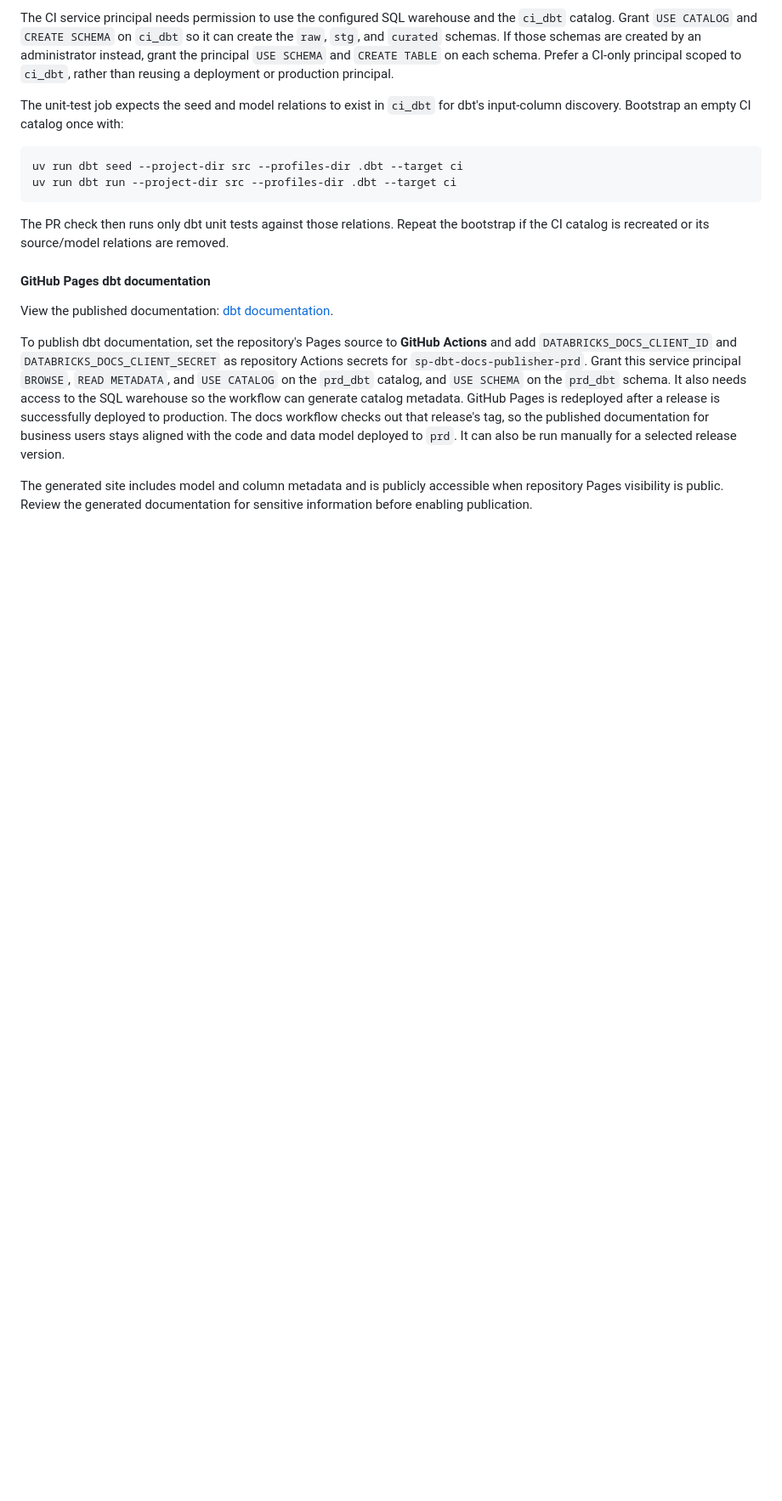
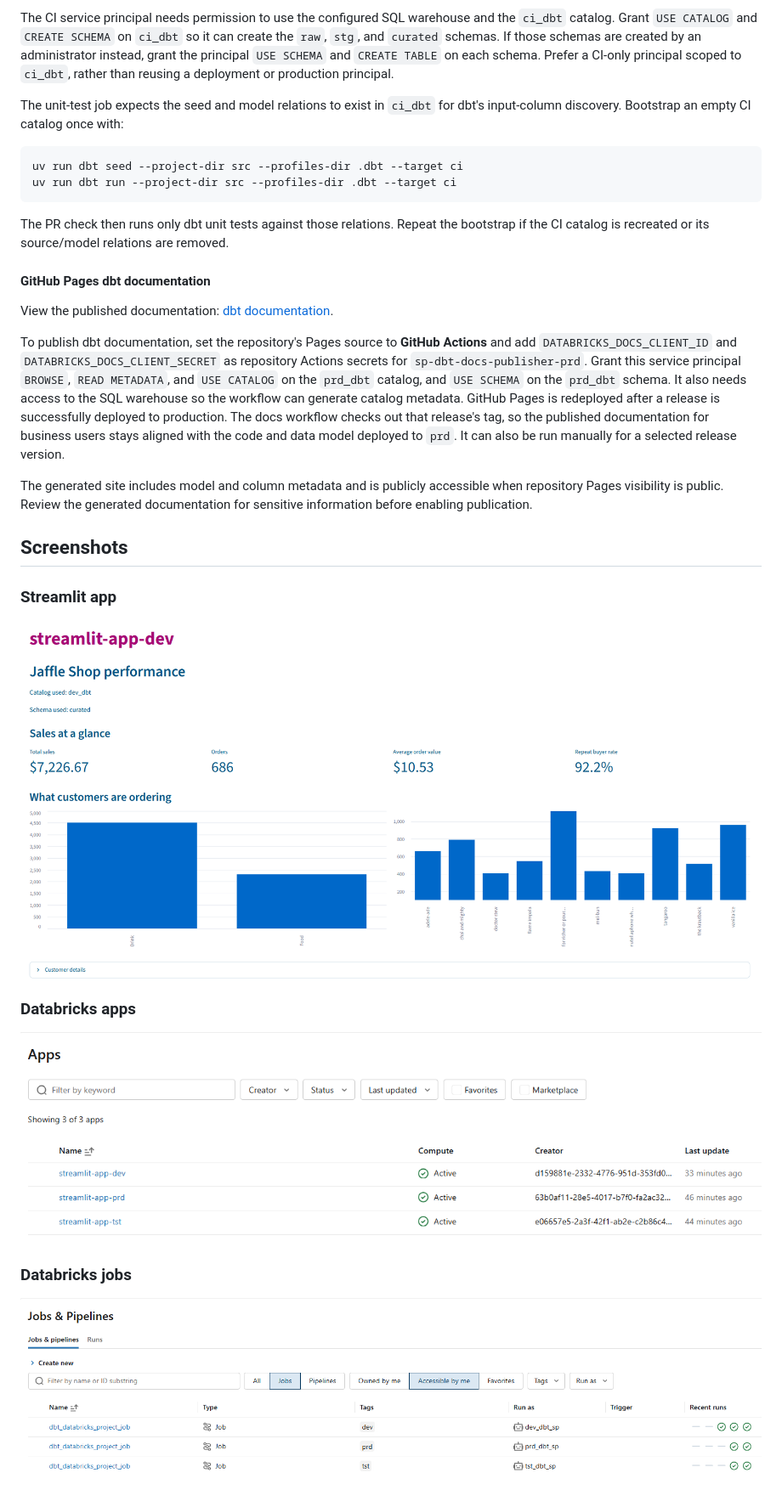
Before and after one commit to dede0610/project-platform-dbt-databricks, a Markdown page: README.md, the part around the change. Shown at 85% size. Rendered like a GitHub page; pictures changed too: docs/images/App-screenshot.png (added), docs/images/Databricks-apps.png (added), docs/images/Databricks-jobs.png (added); blank space fills up the shorter version.

Commit message:
docs: add project screenshots to README
Co-authored-by: Copilot <223556219+Copilot@users.noreply.github.com>

```diff
--- a/README.md
+++ b/README.md
@@ -233,3 +233,17 @@ View the published documentation: [dbt documentation](https://dede0610.github.io
 To publish dbt documentation, set the repository's Pages source to **GitHub Actions** and add `DATABRICKS_DOCS_CLIENT_ID` and `DATABRICKS_DOCS_CLIENT_SECRET` as repository Actions secrets for `sp-dbt-docs-publisher-prd`. Grant this service principal `BROWSE`, `READ METADATA`, and `USE CATALOG` on the `prd_dbt` catalog, and `USE SCHEMA` on the `prd_dbt` schema. It also needs access to the SQL warehouse so the workflow can generate catalog metadata. GitHub Pages is redeployed after a release is successfully deployed to production. The docs workflow checks out that release's tag, so the published documentation for business users stays aligned with the code and data model deployed to `prd`. It can also be run manually for a selected release version.
 
 The generated site includes model and column metadata and is publicly accessible when repository Pages visibility is public. Review the generated documentation for sensitive information before enabling publication.
+
+## Screenshots
+
+### Streamlit app
+
+![Streamlit app dashboard showing Jaffle Shop sales metrics and product charts](docs/images/App-screenshot.png)
+
+### Databricks apps
+
+![Databricks Apps page showing the dev, test, and production Streamlit apps](docs/images/Databricks-apps.png)
+
+### Databricks jobs
+
+![Databricks Jobs page showing the dbt job deployed to dev, test, and production](docs/images/Databricks-jobs.png)
```
